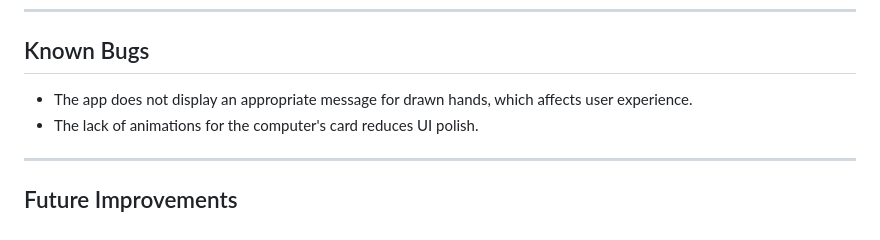
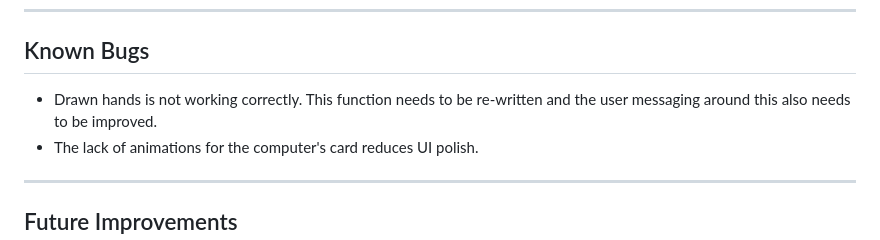
Before and after one commit to AdamGCodes/-js-toptrumps, a Markdown page: ReadMe.md, the part around the change. GitHub-like rendering.

```diff
--- a/ReadMe.md
+++ b/ReadMe.md
@@ -137,7 +137,7 @@ Some stretch goals, like animating the computer's card, remain as future improve
 
 ## Known Bugs
 
-- The app does not display an appropriate message for drawn hands, which affects user experience.
+- Drawn hands is not working correctly. This function needs to be re-written and the user messaging around this also needs to be improved.
 - The lack of animations for the computer's card reduces UI polish.
 
 ---
```
